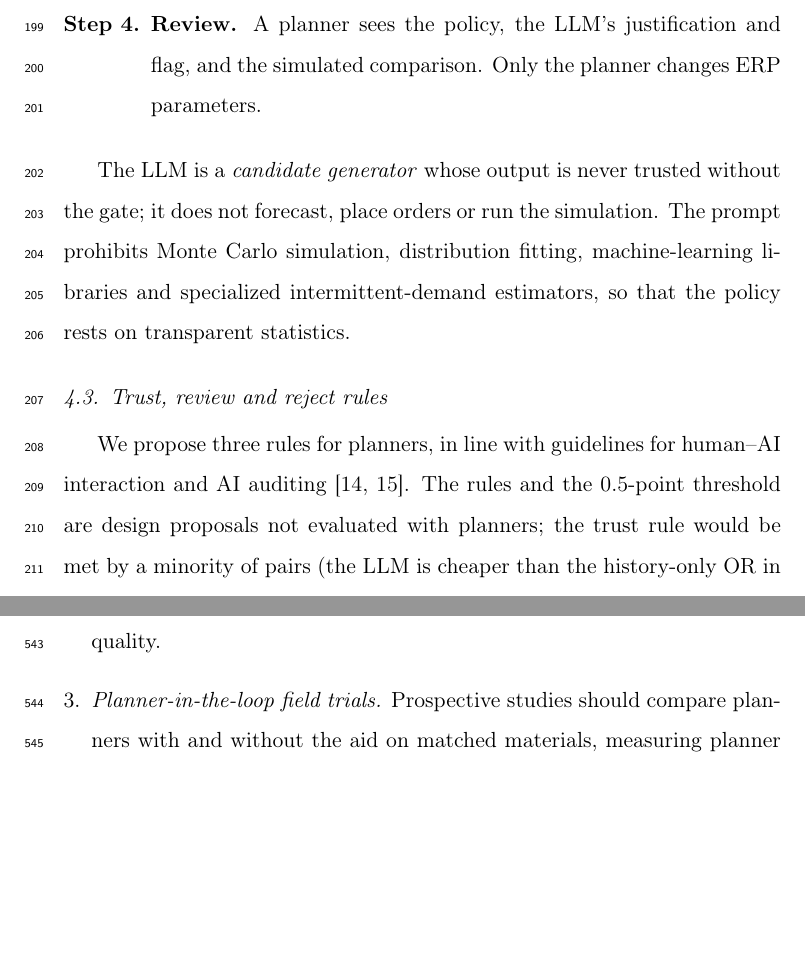
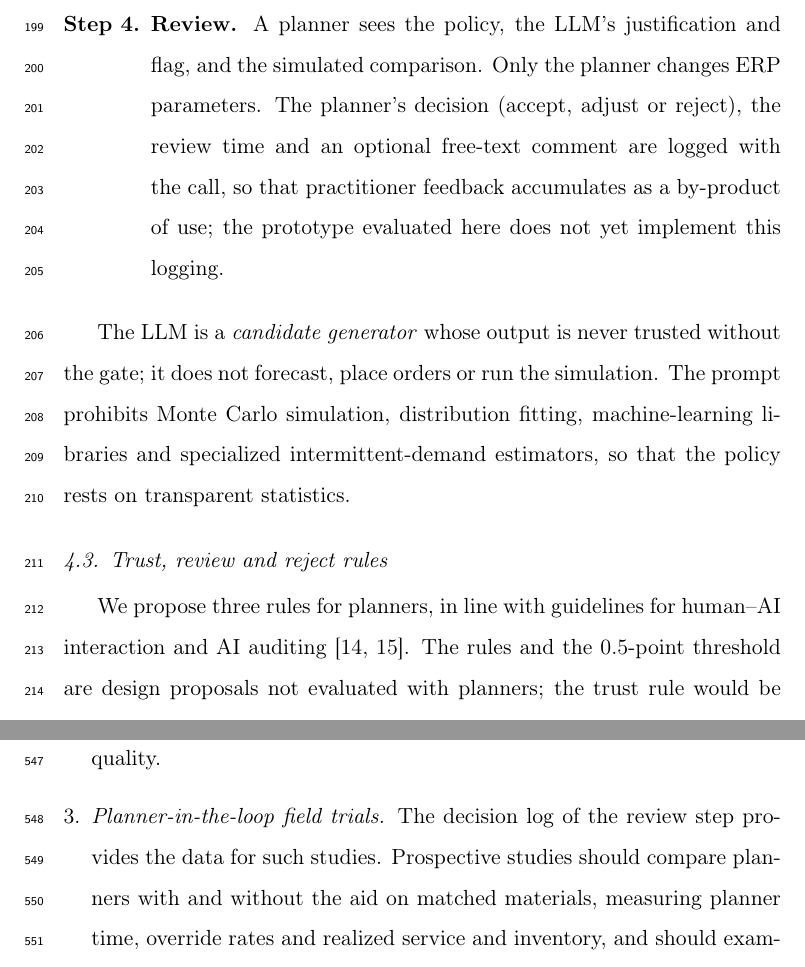
Before and after one commit to DressPD/inventor_public, a LaTeX paper (manuscript/main.tex): two parts of pages 11 and 27 of 42 before the commit and two parts of pages 11 and 28 of 42 after it, joined at a grey line, cut so that both start at the same text, the shorter picture padded with empty space. Compiled offline with pdfLaTeX.

Commit message:
Sync manuscript: planner decision logging step

```diff
--- a/manuscript/main.tex
+++ b/manuscript/main.tex
@@ -150,7 +150,7 @@ For one material, InventOR answers how much safety stock to hold, at what level
 \item \textbf{Generate.} The LLM, accessed through an enterprise application with a code interpreter, receives one material's history (daily demand, realized lead times, working-day flags) and a short parameter block (unit cost, holding rate, ordering cost, MOQ, service target, storage limit, and current ERP safety stock and safety lead time for comparison). A written prompt (the only configuration; no weights are changed) \cite{sahoo2024systematic} instructs it to compute demand and lead-time statistics, apply an economic-order-quantity (EOQ) argument and a normal-approximation safety stock, respect the storage limit, and report a structured policy with a short justification and escalation flag.
 \item \textbf{Gate.} Deterministic code extracts the policy, rejects malformed or infeasible outputs (missing or non-numeric fields, non-positive reorder point or order quantity, negative safety stock, reorder point below safety stock, safety stock plus order quantity above the storage limit) and retries the generation up to three times. The backtest applies one further admission check, that the order quantity is not below the MOQ.
 \item \textbf{Simulate.} Each accepted policy is replayed on the material's demand observed \emph{after} the data cutoff, a held-out evaluation in the sense of out-of-sample forecast testing \cite{tashman2000out, hewamalage2023forecast}, together with the comparator policies, producing holding and ordering cost, fill rate and stockout days.
-\item \textbf{Review.} A planner sees the policy, the LLM's justification and flag, and the simulated comparison. Only the planner changes ERP parameters.
+\item \textbf{Review.} A planner sees the policy, the LLM's justification and flag, and the simulated comparison. Only the planner changes ERP parameters. The planner's decision (accept, adjust or reject), the review time and an optional free-text comment are logged with the call, so that practitioner feedback accumulates as a by-product of use; the prototype evaluated here does not yet implement this logging.
 \end{enumerate}
 
 The LLM is a \emph{candidate generator} whose output is never trusted without the gate; it does not forecast, place orders or run the simulation. The prompt prohibits Monte Carlo simulation, distribution fitting, machine-learning libraries and specialized intermittent-demand estimators, so that the policy rests on transparent statistics.
@@ -349,7 +349,7 @@ The planner responsible for the pilot materials reported being satisfied with th
 \begin{enumerate}[leftmargin=*]
 \item \emph{Ensembling and hybrids.} Aggregating several generations may reduce individual-policy noise \cite{nakhost2025copilot}, and combining the best data-driven OR policy with LLM review or regime-specific choice \cite{wasserkrug2025enhancing} could capture the OR cost level and the LLM's flags.
 \item \emph{Comparison with trained methods.} Benchmarks against deep reinforcement-learning and other trained policies \cite{gabellini2026novel, kolyaei2025rl, stranieri2024drl} on identical data and information, and richer policy families such as $(s,S)$ \cite{prak2021robust, babai2026fifty}, would clarify the trade-off between setup effort and policy quality.
-\item \emph{Planner-in-the-loop field trials.} Prospective studies should compare planners with and without the aid on matched materials, measuring planner time, override rates and realized service and inventory, and should examine adoption drivers \cite{venkatesh2023adoption, cannas2023aiscm, trifone2026agentic}.
+\item \emph{Planner-in-the-loop field trials.} The decision log of the review step provides the data for such studies. Prospective studies should compare planners with and without the aid on matched materials, measuring planner time, override rates and realized service and inventory, and should examine adoption drivers \cite{venkatesh2023adoption, cannas2023aiscm, trifone2026agentic}.
 \end{enumerate}
 
 \section{Conclusion}
```
Also changed, not shown: manuscript/main.pdf, 1 other file.
